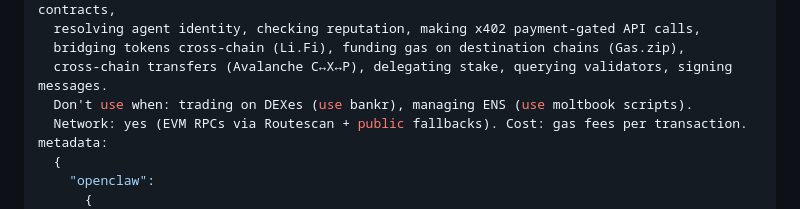
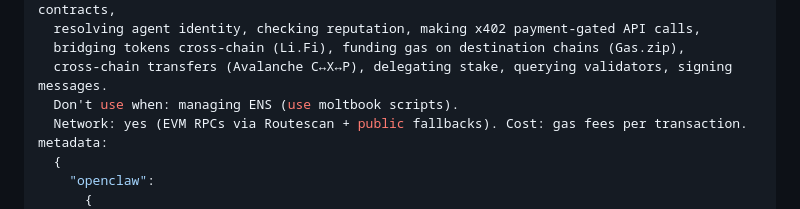
Before and after one commit to iJaack/evalanche, a Markdown page: skill/SKILL.md, the part around the change. Drawn GitHub-style.

Commit message:
docs: update SKILL.md — remove DEX exclusion (Arena swap now built-in)

```diff
--- a/skill/SKILL.md
+++ b/skill/SKILL.md
@@ -9,7 +9,7 @@ description: >
   resolving agent identity, checking reputation, making x402 payment-gated API calls,
   bridging tokens cross-chain (Li.Fi), funding gas on destination chains (Gas.zip),
   cross-chain transfers (Avalanche C↔X↔P), delegating stake, querying validators, signing messages.
-  Don't use when: trading on DEXes (use bankr), managing ENS (use moltbook scripts).
+  Don't use when: managing ENS (use moltbook scripts).
   Network: yes (EVM RPCs via Routescan + public fallbacks). Cost: gas fees per transaction.
 metadata:
   {
```
